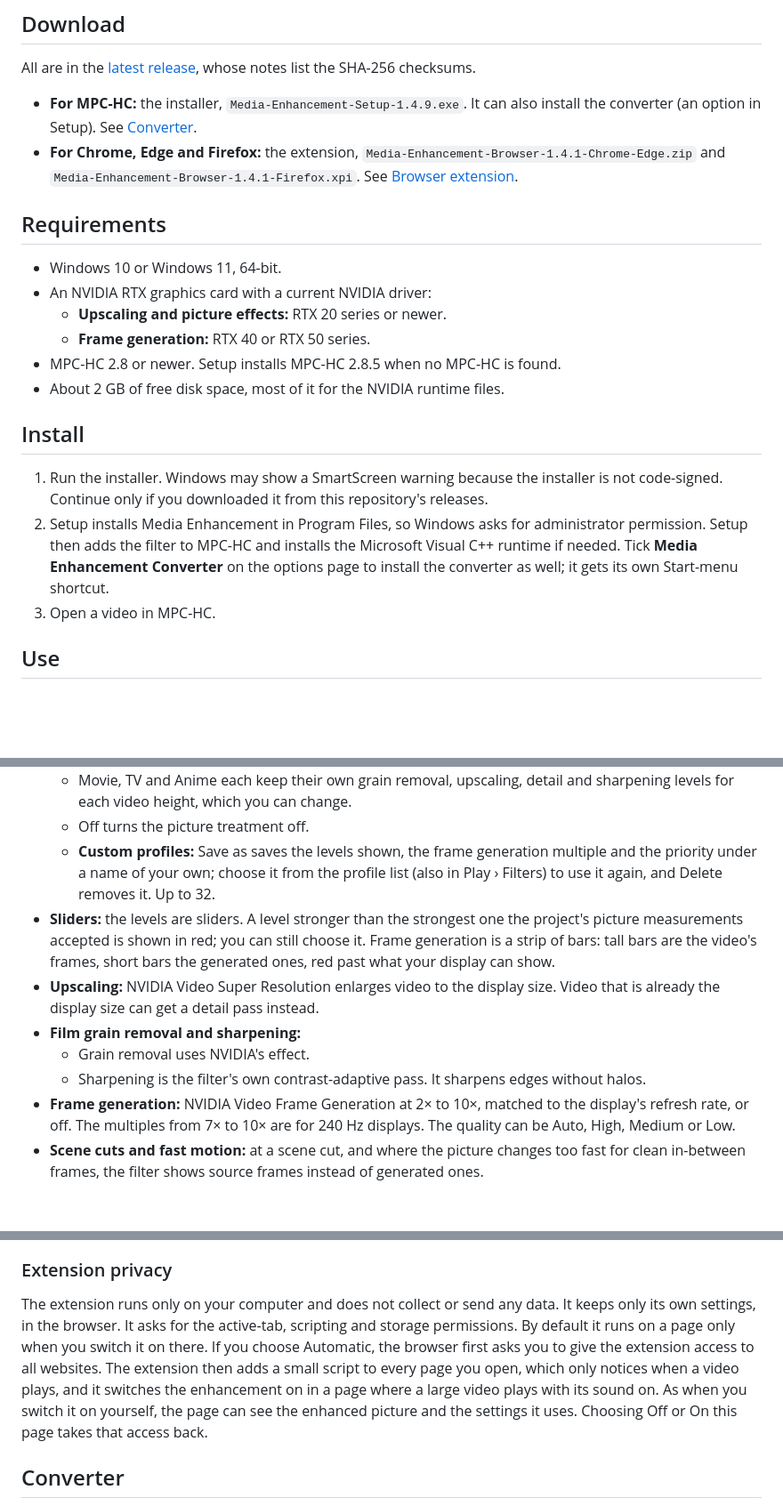
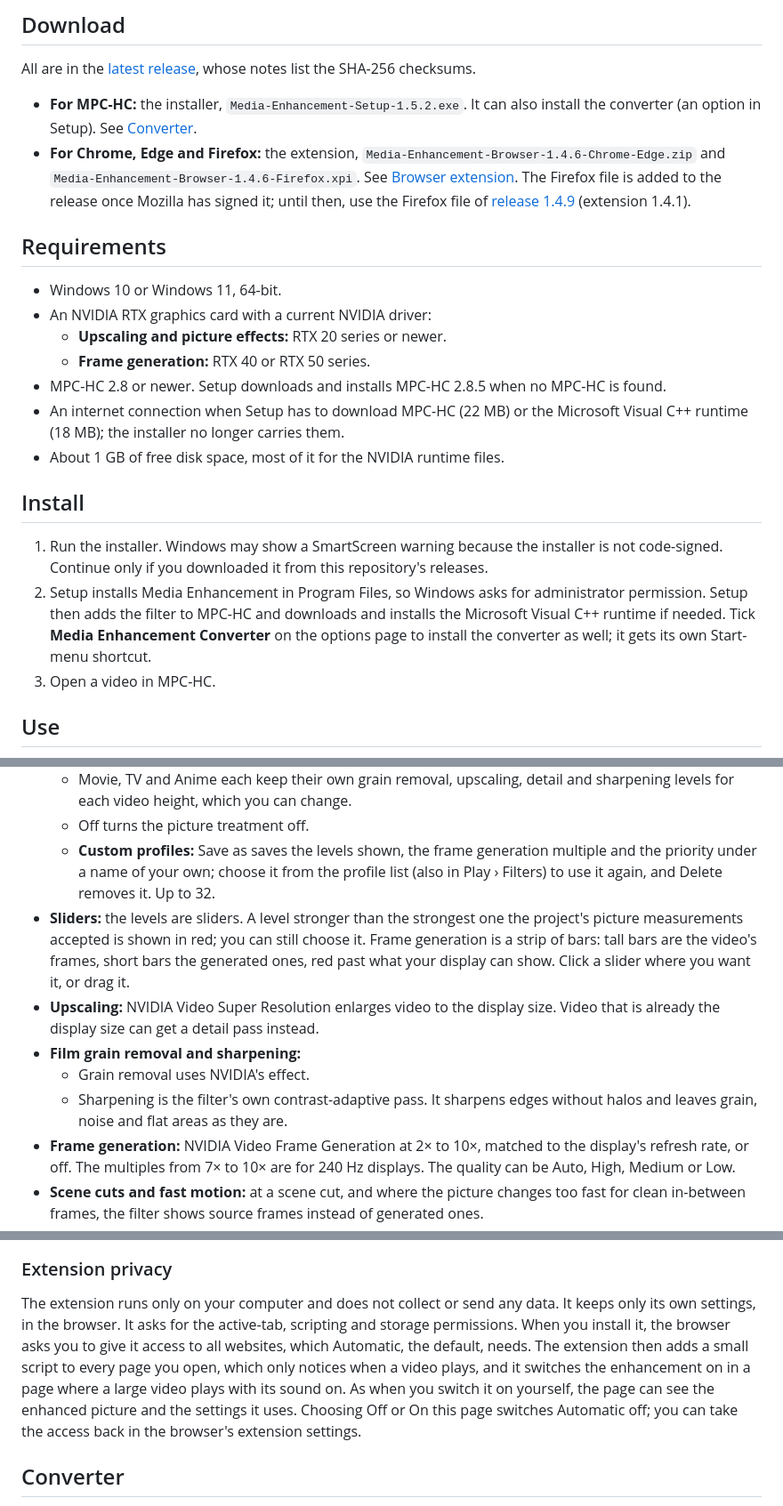
Before and after one commit to FHD81/media-enhancement, a Markdown page: README.md, 3 parts joined by grey strips. Shown at 89% size. GitHub-like rendering; blank space fills up the shorter version.

```diff
--- a/README.md
+++ b/README.md
@@ -19,8 +19,8 @@ Media Enhancement is an independent project. It is not affiliated with, sponsore
 
 All are in the [latest release](../../releases/latest), whose notes list the SHA-256 checksums.
 
-- **For MPC-HC:** the installer, `Media-Enhancement-Setup-1.4.9.exe`. It can also install the converter (an option in Setup). See [Converter](#converter).
-- **For Chrome, Edge and Firefox:** the extension, `Media-Enhancement-Browser-1.4.1-Chrome-Edge.zip` and `Media-Enhancement-Browser-1.4.1-Firefox.xpi`. See [Browser extension](#browser-extension).
+- **For MPC-HC:** the installer, `Media-Enhancement-Setup-1.5.2.exe`. It can also install the converter (an option in Setup). See [Converter](#converter).
+- **For Chrome, Edge and Firefox:** the extension, `Media-Enhancement-Browser-1.4.6-Chrome-Edge.zip` and `Media-Enhancement-Browser-1.4.6-Firefox.xpi`. See [Browser extension](#browser-extension). The Firefox file is added to the release once Mozilla has signed it; until then, use the Firefox file of [release 1.4.9](../../releases/tag/v1.4.9) (extension 1.4.1).
 
 ## Requirements
 
@@ -28,13 +28,14 @@ All are in the [latest release](../../releases/latest), whose notes list the SHA
 - An NVIDIA RTX graphics card with a current NVIDIA driver:
   - **Upscaling and picture effects:** RTX 20 series or newer.
   - **Frame generation:** RTX 40 or RTX 50 series.
-- MPC-HC 2.8 or newer. Setup installs MPC-HC 2.8.5 when no MPC-HC is found.
-- About 2 GB of free disk space, most of it for the NVIDIA runtime files.
+- MPC-HC 2.8 or newer. Setup downloads and installs MPC-HC 2.8.5 when no MPC-HC is found.
+- An internet connection when Setup has to download MPC-HC (22 MB) or the Microsoft Visual C++ runtime (18 MB); the installer no longer carries them.
+- About 1 GB of free disk space, most of it for the NVIDIA runtime files.
 
 ## Install
 
 1. Run the installer. Windows may show a SmartScreen warning because the installer is not code-signed. Continue only if you downloaded it from this repository's releases.
-2. Setup installs Media Enhancement in Program Files, so Windows asks for administrator permission. Setup then adds the filter to MPC-HC and installs the Microsoft Visual C++ runtime if needed. Tick **Media Enhancement Converter** on the options page to install the converter as well; it gets its own Start-menu shortcut.
+2. Setup installs Media Enhancement in Program Files, so Windows asks for administrator permission. Setup then adds the filter to MPC-HC and downloads and installs the Microsoft Visual C++ runtime if needed. Tick **Media Enhancement Converter** on the options page to install the converter as well; it gets its own Start-menu shortcut.
 3. Open a video in MPC-HC.
 
 ## Use
@@ -58,11 +59,11 @@ The menu's Status line and the panel's status box show live figures while a vide
   - Movie, TV and Anime each keep their own grain removal, upscaling, detail and sharpening levels for each video height, which you can change.
   - Off turns the picture treatment off.
   - **Custom profiles:** Save as saves the levels shown, the frame generation multiple and the priority under a name of your own; choose it from the profile list (also in Play › Filters) to use it again, and Delete removes it. Up to 32.
-- **Sliders:** the levels are sliders. A level stronger than the strongest one the project's picture measurements accepted is shown in red; you can still choose it. Frame generation is a strip of bars: tall bars are the video's frames, short bars the generated ones, red past what your display can show.
+- **Sliders:** the levels are sliders. A level stronger than the strongest one the project's picture measurements accepted is shown in red; you can still choose it. Frame generation is a strip of bars: tall bars are the video's frames, short bars the generated ones, red past what your display can show. Click a slider where you want it, or drag it.
 - **Upscaling:** NVIDIA Video Super Resolution enlarges video to the display size. Video that is already the display size can get a detail pass instead.
 - **Film grain removal and sharpening:**
   - Grain removal uses NVIDIA's effect.
-  - Sharpening is the filter's own contrast-adaptive pass. It sharpens edges without halos.
+  - Sharpening is the filter's own contrast-adaptive pass. It sharpens edges without halos and leaves grain, noise and flat areas as they are.
 - **Frame generation:** NVIDIA Video Frame Generation at 2× to 10×, matched to the display's refresh rate, or off. The multiples from 7× to 10× are for 240 Hz displays. The quality can be Auto, High, Medium or Low.
 - **Scene cuts and fast motion:** at a scene cut, and where the picture changes too fast for clean in-between frames, the filter shows source frames instead of generated ones.
 - **Automatic fit:**
@@ -142,7 +142,7 @@ The extension shows fewer generated frames than you chose when your display's re
 
 ### Extension privacy
 
-The extension runs only on your computer and does not collect or send any data. It keeps only its own settings, in the browser. It asks for the active-tab, scripting and storage permissions. By default it runs on a page only when you switch it on there. If you choose Automatic, the browser first asks you to give the extension access to all websites. The extension then adds a small script to every page you open, which only notices when a video plays, and it switches the enhancement on in a page where a large video plays with its sound on. As when you switch it on yourself, the page can see the enhanced picture and the settings it uses. Choosing Off or On this page takes that access back.
+The extension runs only on your computer and does not collect or send any data. It keeps only its own settings, in the browser. It asks for the active-tab, scripting and storage permissions. When you install it, the browser asks you to give it access to all websites, which Automatic, the default, needs. The extension then adds a small script to every page you open, which only notices when a video plays, and it switches the enhancement on in a page where a large video plays with its sound on. As when you switch it on yourself, the page can see the enhanced picture and the settings it uses. Choosing Off or On this page switches Automatic off; you can take the access back in the browser's extension settings.
 
 ## Converter
 
```
Also changed, not shown: other parts of README.md (+9 -10 lines), THIRD-PARTY-NOTICES.md (+2 -2 lines), docs/images/extension-popup.png, 1 other file.
